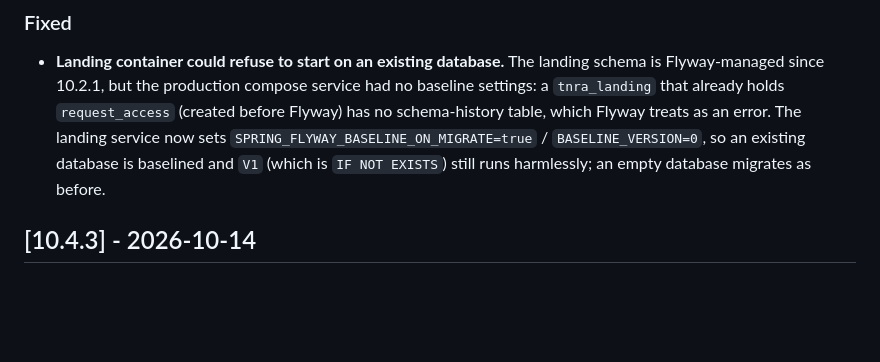
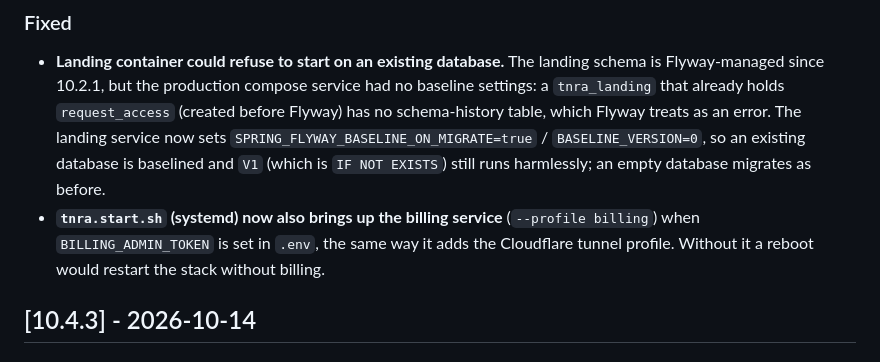
Before and after one commit to dogeared/tnra, a Markdown page: CHANGELOG.md, the part around the change. GitHub-like rendering; blank space fills up the shorter version.

Commit message:
docs: changelog note for the billing profile in tnra.start.sh
Co-Authored-By: Claude Fable 5.1 <noreply@anthropic.com>

```diff
--- a/CHANGELOG.md
+++ b/CHANGELOG.md
@@ -6,6 +6,7 @@ All notable changes to TNRA are documented in this file.
 
 ### Fixed
 - **Landing container could refuse to start on an existing database.** The landing schema is Flyway-managed since 10.2.1, but the production compose service had no baseline settings: a `tnra_landing` that already holds `request_access` (created before Flyway) has no schema-history table, which Flyway treats as an error. The landing service now sets `SPRING_FLYWAY_BASELINE_ON_MIGRATE=true` / `BASELINE_VERSION=0`, so an existing database is baselined and `V1` (which is `IF NOT EXISTS`) still runs harmlessly; an empty database migrates as before.
+- **`tnra.start.sh` (systemd) now also brings up the billing service** (`--profile billing`) when `BILLING_ADMIN_TOKEN` is set in `.env`, the same way it adds the Cloudflare tunnel profile. Without it a reboot would restart the stack without billing.
 
 ## [10.4.3] - 2026-10-14
 
```
